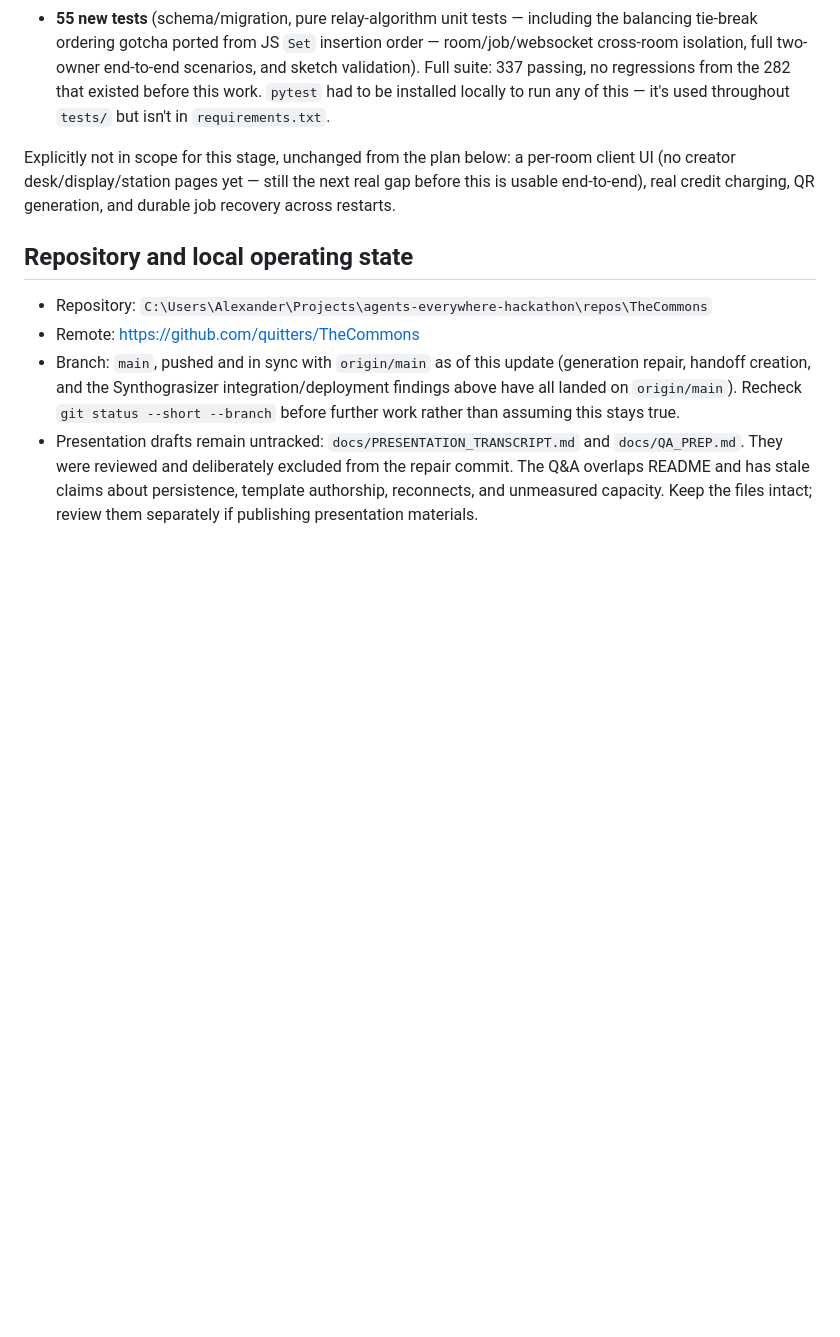
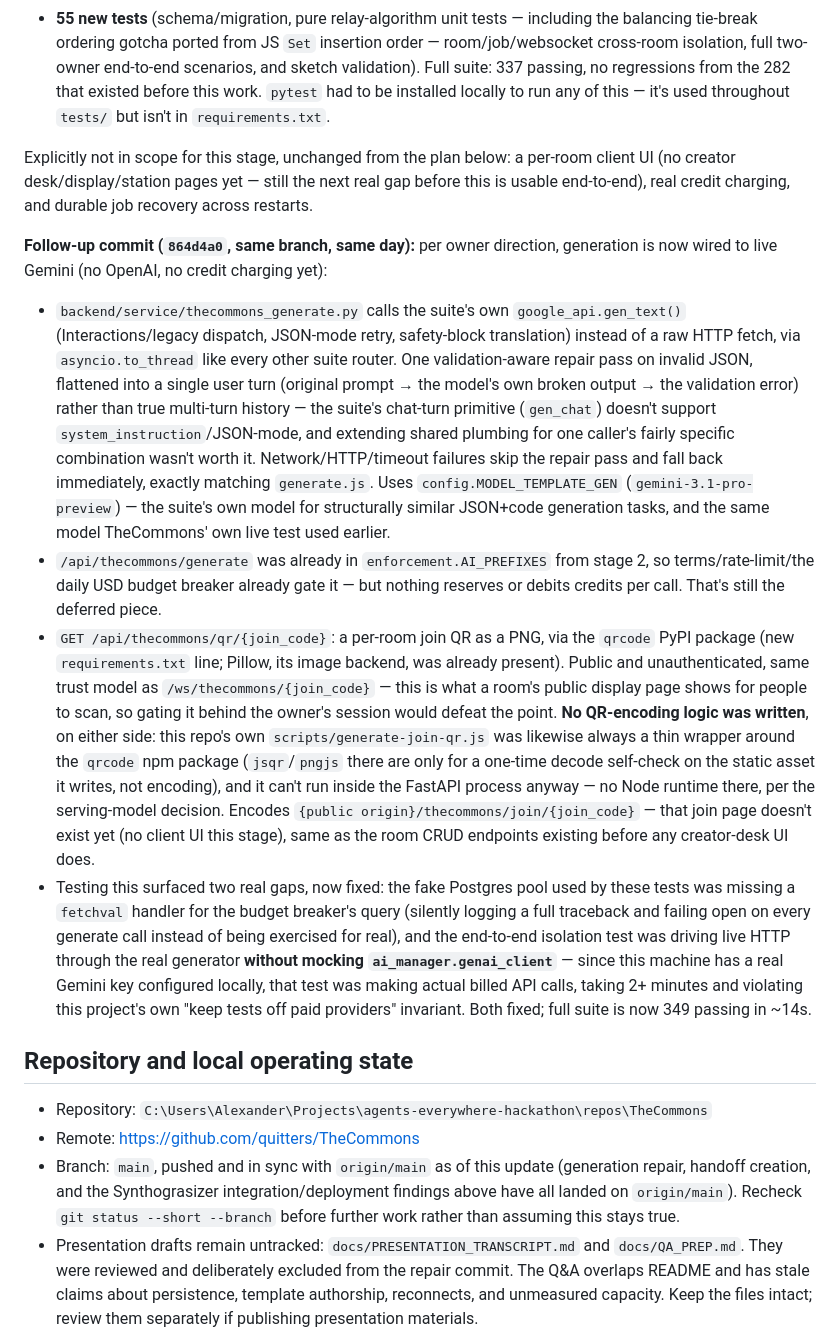
Before and after one commit to quitters/TheCommons, a Markdown page: docs/HANDOFF.md, the part around the change. GitHub-like rendering; blank space fills up the shorter version.

Commit message:
Record live Gemini wiring and QR endpoint in the suite
Documents commit 864d4a0 on commons/stage-2-room-isolation: generation now
calls live Gemini (no OpenAI, no credit charging yet, per owner direction),
and a public per-room QR endpoint exists. Also notes the two test-isolation
bugs that work surfaced and fixed — a fake-pool gap that was silently
swallowing the budget breaker's query, and an isolation test that was
making real, unmocked, billed Gemini calls.

Co-Authored-By: Claude Sonnet 5 <noreply@anthropic.com>

```diff
--- a/docs/HANDOFF.md
+++ b/docs/HANDOFF.md
@@ -89,7 +89,14 @@ This ports the domain model and isolation this repo's Node server implements —
 - **Generation stays fallback-only in this stage** (`backend/service/thecommons_generate.py`): the room/job model calls a generator through the same injection seam Node uses, but Stage 2's own generator never calls a real model — spending real operator money ahead of the reserve/commit/refund credit wiring (still not built) would reintroduce the exact untracked-spend risk this handoff already flagged. `/api/thecommons/generate` is nonetheless added to `enforcement.AI_PREFIXES` now, so terms/rate-limit/budget gating is already in place before a later stage swaps in the real provider call. `validate-sketch.js` was ported in full for that same later stage (`backend/service/thecommons_validate.py`) even though nothing calls it yet.
 - **55 new tests** (schema/migration, pure relay-algorithm unit tests — including the balancing tie-break ordering gotcha ported from JS `Set` insertion order — room/job/websocket cross-room isolation, full two-owner end-to-end scenarios, and sketch validation). Full suite: 337 passing, no regressions from the 282 that existed before this work. `pytest` had to be installed locally to run any of this — it's used throughout `tests/` but isn't in `requirements.txt`.
 
-Explicitly not in scope for this stage, unchanged from the plan below: a per-room client UI (no creator desk/display/station pages yet — still the next real gap before this is usable end-to-end), real credit charging, QR generation, and durable job recovery across restarts.
+Explicitly not in scope for this stage, unchanged from the plan below: a per-room client UI (no creator desk/display/station pages yet — still the next real gap before this is usable end-to-end), real credit charging, and durable job recovery across restarts.
+
+**Follow-up commit (`864d4a0`, same branch, same day):** per owner direction, generation is now wired to live Gemini (no OpenAI, no credit charging yet):
+
+- `backend/service/thecommons_generate.py` calls the suite's own `google_api.gen_text()` (Interactions/legacy dispatch, JSON-mode retry, safety-block translation) instead of a raw HTTP fetch, via `asyncio.to_thread` like every other suite router. One validation-aware repair pass on invalid JSON, flattened into a single user turn (original prompt → the model's own broken output → the validation error) rather than true multi-turn history — the suite's chat-turn primitive (`gen_chat`) doesn't support `system_instruction`/JSON-mode, and extending shared plumbing for one caller's fairly specific combination wasn't worth it. Network/HTTP/timeout failures skip the repair pass and fall back immediately, exactly matching `generate.js`. Uses `config.MODEL_TEMPLATE_GEN` (`gemini-3.1-pro-preview`) — the suite's own model for structurally similar JSON+code generation tasks, and the same model TheCommons' own live test used earlier.
+- `/api/thecommons/generate` was already in `enforcement.AI_PREFIXES` from stage 2, so terms/rate-limit/the daily USD budget breaker already gate it — but nothing reserves or debits credits per call. That's still the deferred piece.
+- `GET /api/thecommons/qr/{join_code}`: a per-room join QR as a PNG, via the `qrcode` PyPI package (new `requirements.txt` line; Pillow, its image backend, was already present). Public and unauthenticated, same trust model as `/ws/thecommons/{join_code}` — this is what a room's public display page shows for people to scan, so gating it behind the owner's session would defeat the point. **No QR-encoding logic was written**, on either side: this repo's own `scripts/generate-join-qr.js` was likewise always a thin wrapper around the `qrcode` npm package (`jsqr`/`pngjs` there are only for a one-time decode self-check on the static asset it writes, not encoding), and it can't run inside the FastAPI process anyway — no Node runtime there, per the serving-model decision. Encodes `{public origin}/thecommons/join/{join_code}` — that join page doesn't exist yet (no client UI this stage), same as the room CRUD endpoints existing before any creator-desk UI does.
+- Testing this surfaced two real gaps, now fixed: the fake Postgres pool used by these tests was missing a `fetchval` handler for the budget breaker's query (silently logging a full traceback and failing open on every generate call instead of being exercised for real), and the end-to-end isolation test was driving live HTTP through the real generator **without mocking `ai_manager.genai_client`** — since this machine has a real Gemini key configured locally, that test was making actual billed API calls, taking 2+ minutes and violating this project's own "keep tests off paid providers" invariant. Both fixed; full suite is now 349 passing in ~14s.
 
 ## Repository and local operating state
 
```
